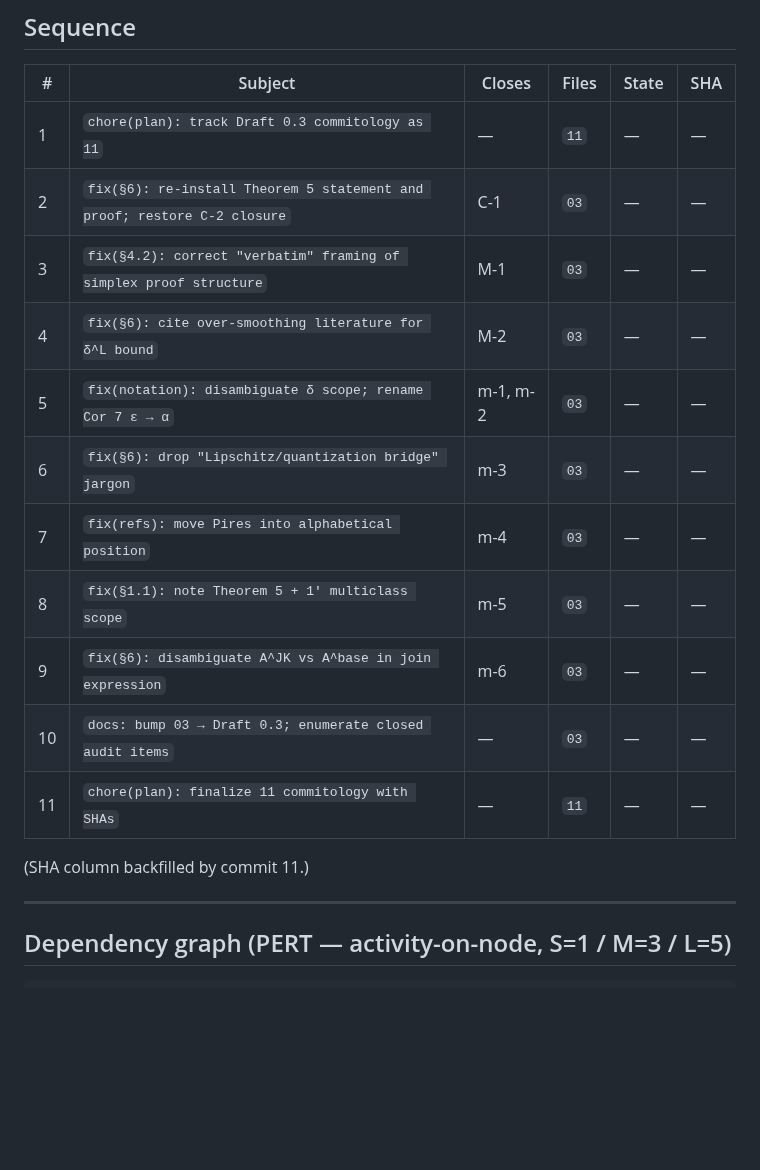
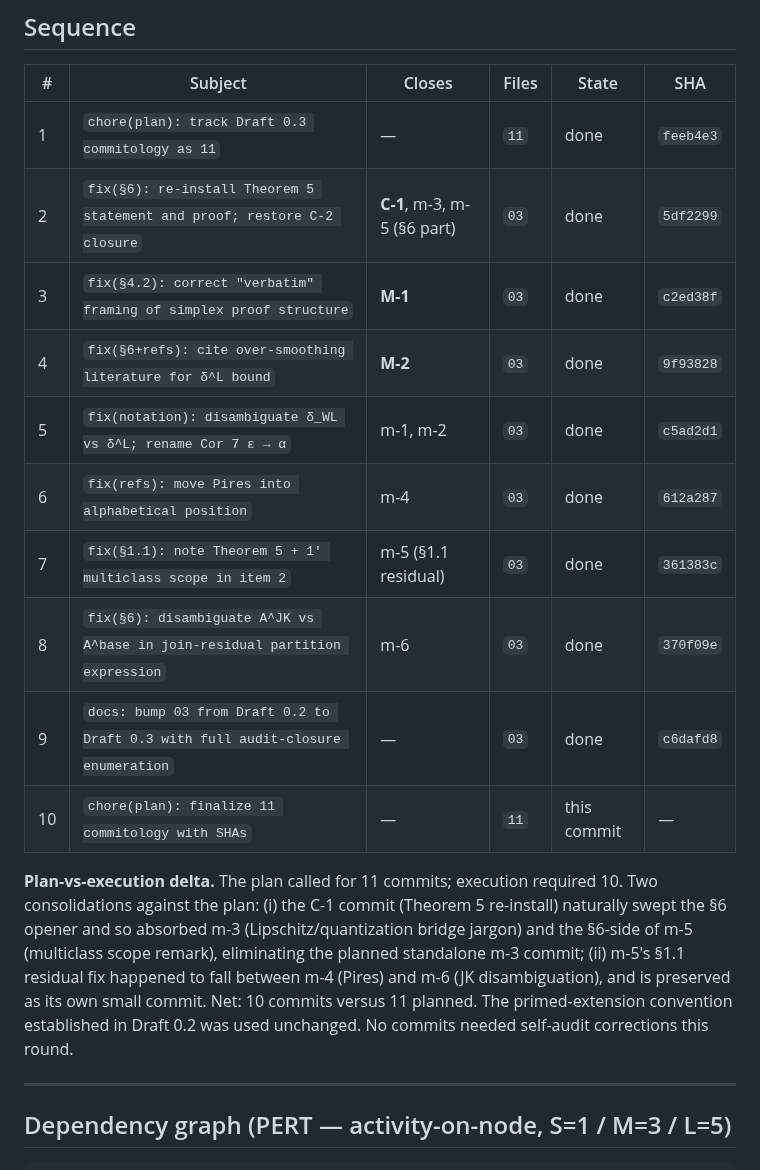
Before and after one commit to elouafiqAli/rigifity, a Markdown page: 11-draft0.3_commitology.md, the part around one of its changes. Rendered like a GitHub page; blank space fills up the shorter version.

Commit message:
chore(plan): finalize 11 commitology with all SHAs and plan-vs-execution delta
Backfills the sequence table and post-mortem table with the 10 actual commit SHAs (one fewer than planned). Plan-vs-execution delta: the C-1 commit (Theorem 5 re-install) naturally swept the section 6 opener and absorbed m-3 (Lipschitz/quantization bridge jargon) plus the section 6 side of m-5 (multiclass scope remark), eliminating the planned standalone m-3 commit. m-5's section 1.1 residual fix was preserved as its own small commit. No self-audit corrections this round. The primed-extension convention from Draft 0.2 was used unchanged.

```diff
--- a/11-draft0.3_commitology.md
+++ b/11-draft0.3_commitology.md
@@ -23,19 +23,18 @@ Then bump and finalize.
 
 | # | Subject | Closes | Files | State | SHA |
 |---|---|---|---|---|---|
-| 1 | `chore(plan): track Draft 0.3 commitology as 11` | — | `11` | — | — |
-| 2 | `fix(§6): re-install Theorem 5 statement and proof; restore C-2 closure` | C-1 | `03` | — | — |
-| 3 | `fix(§4.2): correct "verbatim" framing of simplex proof structure` | M-1 | `03` | — | — |
-| 4 | `fix(§6): cite over-smoothing literature for δ^L bound` | M-2 | `03` | — | — |
-| 5 | `fix(notation): disambiguate δ scope; rename Cor 7 ε → α` | m-1, m-2 | `03` | — | — |
-| 6 | `fix(§6): drop "Lipschitz/quantization bridge" jargon` | m-3 | `03` | — | — |
-| 7 | `fix(refs): move Pires into alphabetical position` | m-4 | `03` | — | — |
-| 8 | `fix(§1.1): note Theorem 5 + 1′ multiclass scope` | m-5 | `03` | — | — |
-| 9 | `fix(§6): disambiguate A^JK vs A^base in join expression` | m-6 | `03` | — | — |
-| 10 | `docs: bump 03 → Draft 0.3; enumerate closed audit items` | — | `03` | — | — |
-| 11 | `chore(plan): finalize 11 commitology with SHAs` | — | `11` | — | — |
+| 1 | `chore(plan): track Draft 0.3 commitology as 11` | — | `11` | done | `feeb4e3` |
+| 2 | `fix(§6): re-install Theorem 5 statement and proof; restore C-2 closure` | **C-1**, m-3, m-5 (§6 part) | `03` | done | `5df2299` |
+| 3 | `fix(§4.2): correct "verbatim" framing of simplex proof structure` | **M-1** | `03` | done | `c2ed38f` |
+| 4 | `fix(§6+refs): cite over-smoothing literature for δ^L bound` | **M-2** | `03` | done | `9f93828` |
+| 5 | `fix(notation): disambiguate δ_WL vs δ^L; rename Cor 7 ε → α` | m-1, m-2 | `03` | done | `c5ad2d1` |
+| 6 | `fix(refs): move Pires into alphabetical position` | m-4 | `03` | done | `612a287` |
+| 7 | `fix(§1.1): note Theorem 5 + 1′ multiclass scope in item 2` | m-5 (§1.1 residual) | `03` | done | `361383c` |
+| 8 | `fix(§6): disambiguate A^JK vs A^base in join-residual partition expression` | m-6 | `03` | done | `370f09e` |
+| 9 | `docs: bump 03 from Draft 0.2 to Draft 0.3 with full audit-closure enumeration` | — | `03` | done | `c6dafd8` |
+| 10 | `chore(plan): finalize 11 commitology with SHAs` | — | `11` | this commit | — |
 
-(SHA column backfilled by commit 11.)
+**Plan-vs-execution delta.** The plan called for 11 commits; execution required 10. Two consolidations against the plan: (i) the C-1 commit (Theorem 5 re-install) naturally swept the §6 opener and so absorbed m-3 (Lipschitz/quantization bridge jargon) and the §6-side of m-5 (multiclass scope remark), eliminating the planned standalone m-3 commit; (ii) m-5's §1.1 residual fix happened to fall between m-4 (Pires) and m-6 (JK disambiguation), and is preserved as its own small commit. Net: 10 commits versus 11 planned. The primed-extension convention established in Draft 0.2 was used unchanged. No commits needed self-audit corrections this round.
 
 ---
 
```
Also changed, not shown: other parts of 11-draft0.3_commitology.md (+10 -2 lines).
